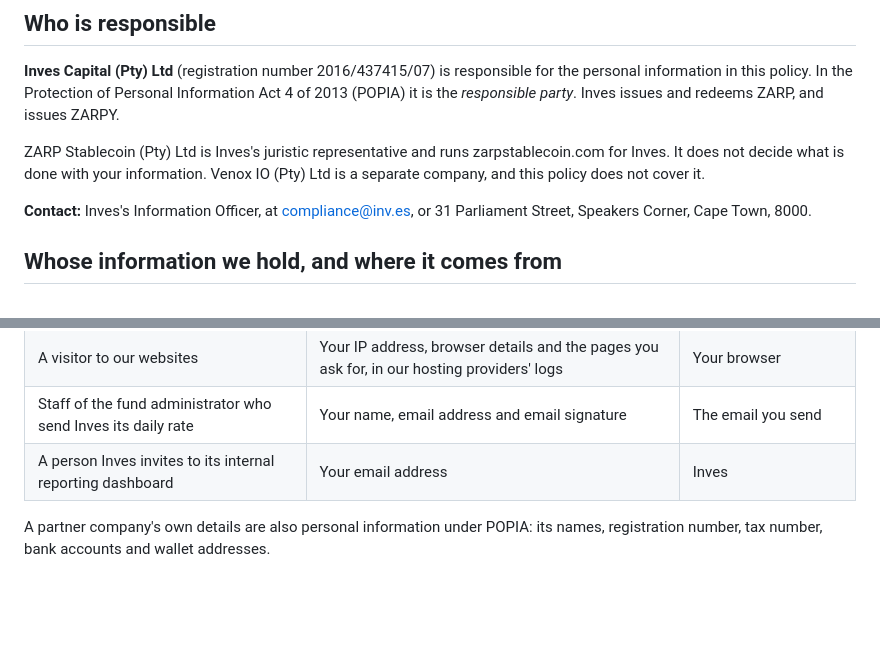
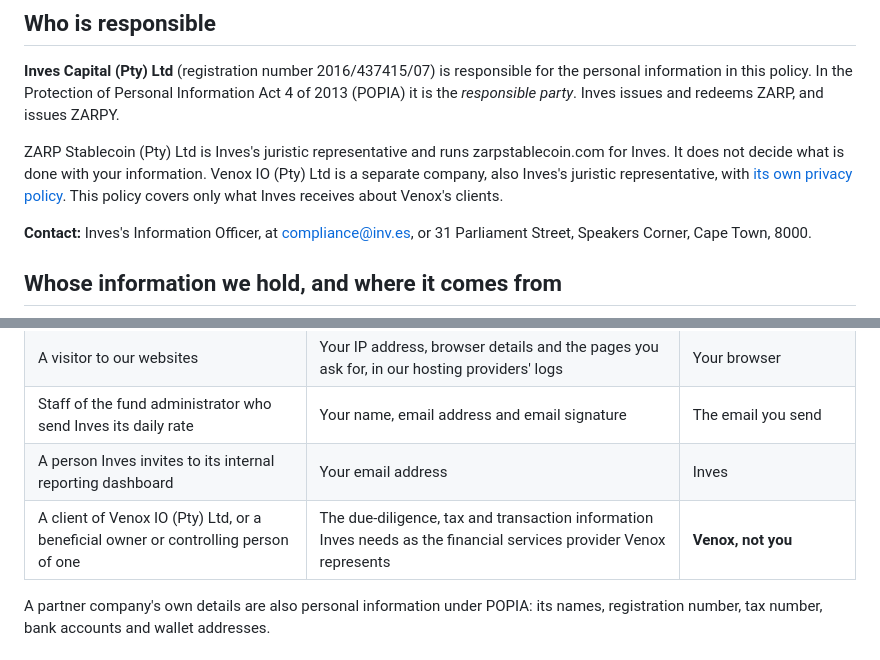
Before and after one commit to venox-digital-assets/zarpstablecoin.com, a Markdown page: src/legal/privacy-policy.md, 2 parts joined by grey strips. GitHub-like rendering; blank space fills up the shorter version.

Commit message:
Copy the updated privacy texts from totemiq-handbook #431
The privacy policy now covers what Inves receives about Venox IO's clients.

Co-Authored-By: Claude Opus 5.5 <noreply@anthropic.com>

```diff
--- a/src/legal/privacy-policy.md
+++ b/src/legal/privacy-policy.md
@@ -4,7 +4,7 @@ This policy explains what personal information Inves Capital (Pty) Ltd collects,
 
 **Inves Capital (Pty) Ltd** (registration number 2016/437415/07) is responsible for the personal information in this policy. In the Protection of Personal Information Act 4 of 2013 (POPIA) it is the *responsible party*. Inves issues and redeems ZARP, and issues ZARPY.
 
-ZARP Stablecoin (Pty) Ltd is Inves's juristic representative and runs zarpstablecoin.com for Inves. It does not decide what is done with your information. Venox IO (Pty) Ltd is a separate company, and this policy does not cover it.
+ZARP Stablecoin (Pty) Ltd is Inves's juristic representative and runs zarpstablecoin.com for Inves. It does not decide what is done with your information. Venox IO (Pty) Ltd is a separate company, also Inves's juristic representative, with [its own privacy policy](https://venox.io/privacy-policy.html). This policy covers only what Inves receives about Venox's clients.
 
 **Contact:** Inves's Information Officer, at [compliance@inv.es](mailto:compliance@inv.es), or 31 Parliament Street, Speakers Corner, Cape Town, 8000.
 
@@ -20,6 +20,7 @@ ZARP Stablecoin (Pty) Ltd is Inves's juristic representative and runs zarpstable
 | A visitor to our websites | Your IP address, browser details and the pages you ask for, in our hosting providers' logs | Your browser |
 | Staff of the fund administrator who send Inves its daily rate | Your name, email address and email signature | The email you send |
 | A person Inves invites to its internal reporting dashboard | Your email address | Inves |
+| A client of Venox IO (Pty) Ltd, or a beneficial owner or controlling person of one | The due-diligence, tax and transaction information Inves needs as the financial services provider Venox represents | **Venox, not you** |
 
 A partner company's own details are also personal information under POPIA: its names, registration number, tax number, bank accounts and wallet addresses.
 
```
